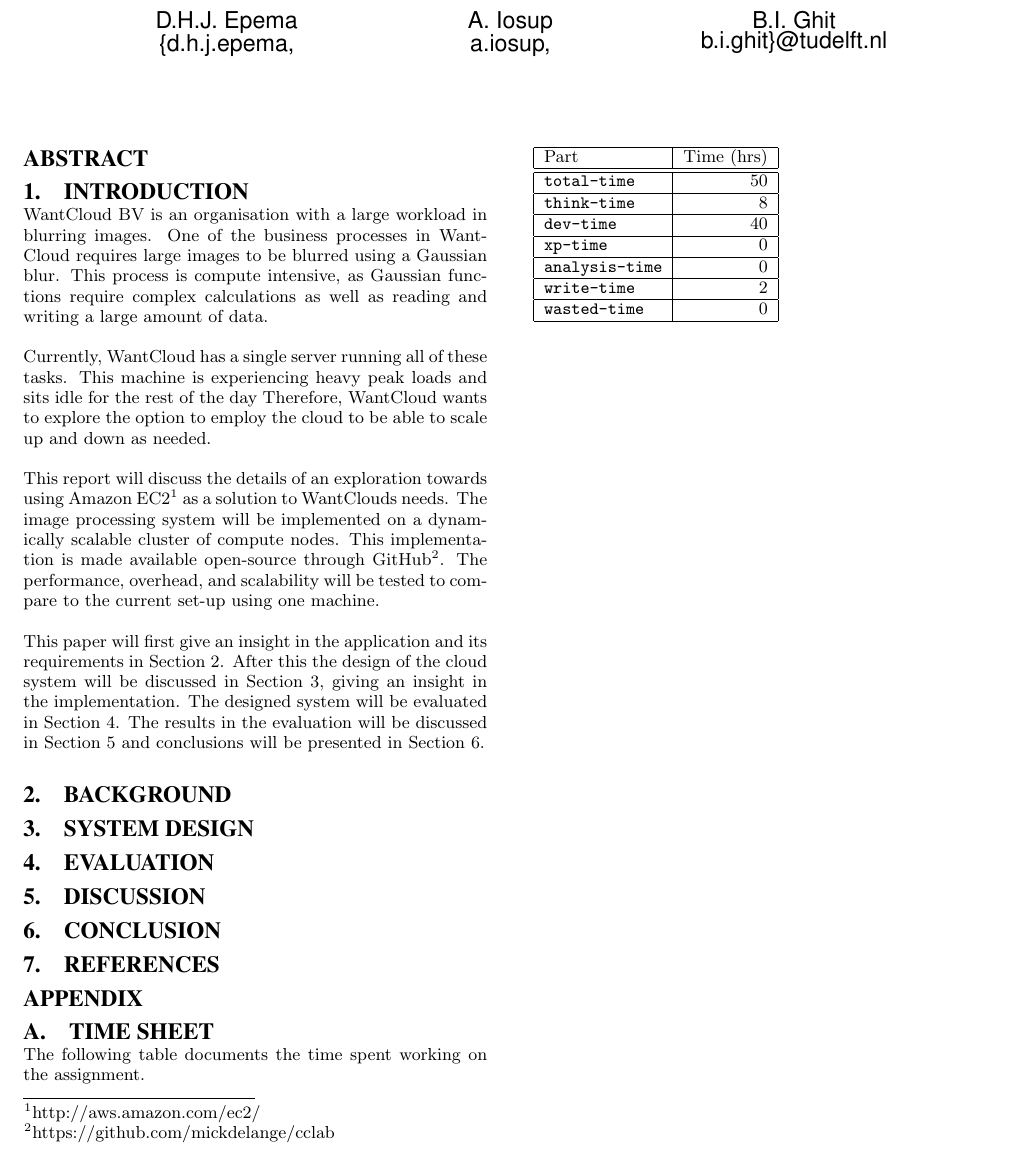
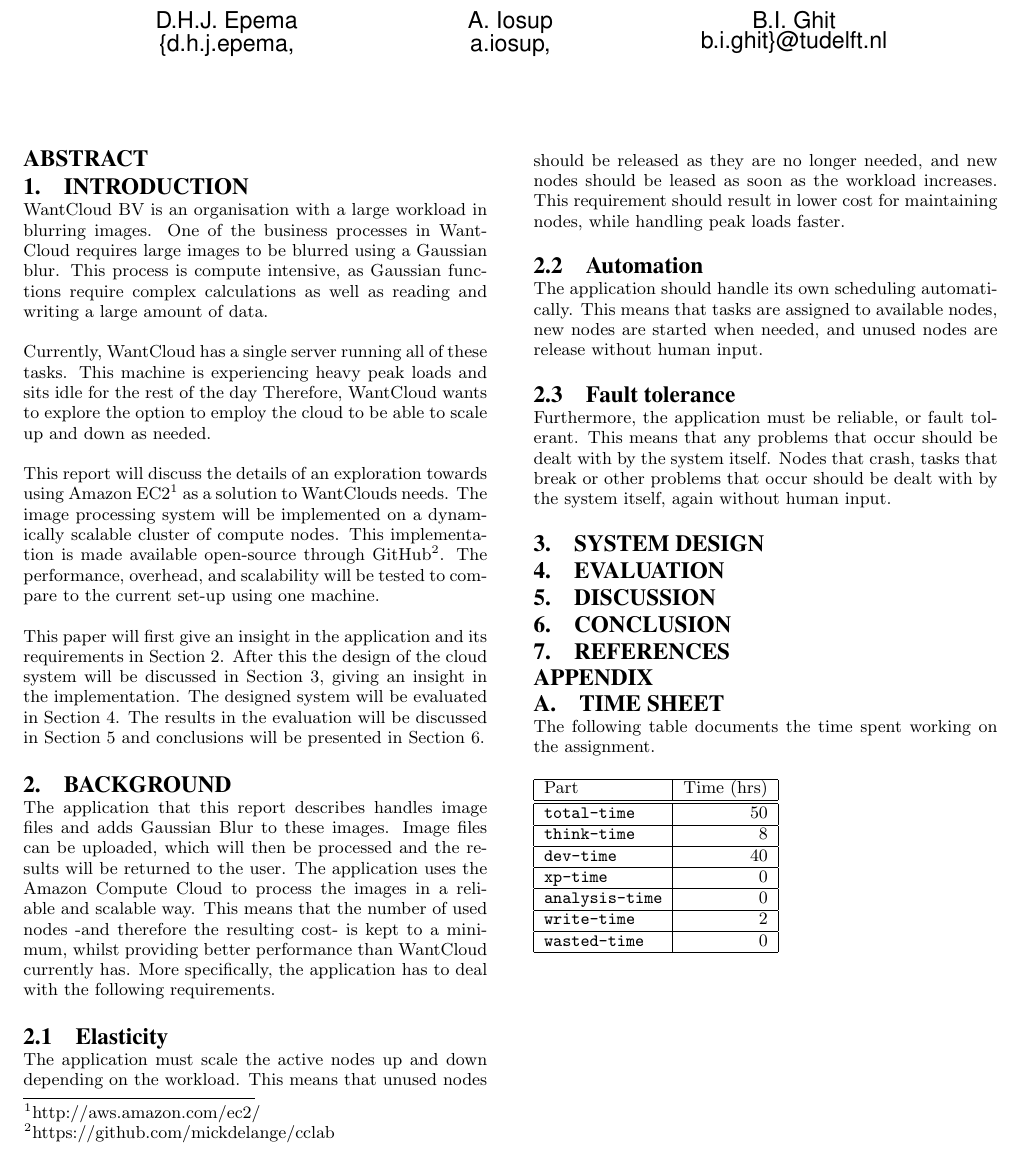
Before and after one commit to mickdelange/cclab, a LaTeX paper (report/in4392-report.tex): part of the page, cut so that both start at the same text. Compiled offline with pdfLaTeX.

Commit message:
Added background section

```diff
--- a/report/in4392-report.tex
+++ b/report/in4392-report.tex
@@ -64,6 +64,25 @@ The results in the evaluation will be discussed in Section \ref{sec_discussion}
 % describe the application (1 paragraph) and its requirements (1-3 paragraphs, summarized in a table if needed).
 \section{Background}
 \label{sec_bg}
+The application that this report describes handles image files and adds Gaussian Blur to these images.
+Image files can be uploaded, which will then be processed and the results will be returned to the user.
+The application uses the Amazon Compute Cloud to process the images in a reliable and scalable way.
+This means that the number of used nodes -and therefore the resulting cost- is kept to a minimum, whilst providing better performance than WantCloud currently has.
+More specifically, the application has to deal with the following requirements.
+
+\subsection{Elasticity}
+The application must scale the active nodes up and down depending on the workload.
+This means that unused nodes should be released as they are no longer needed, and new nodes should be leased as soon as the workload increases.
+This requirement should result in lower cost for maintaining nodes, while handling peak loads faster.
+
+\subsection{Automation}
+The application should handle its own scheduling automatically.
+This means that tasks are assigned to available nodes, new nodes are started when needed, and unused nodes are release without human input.
+
+\subsection{Fault tolerance}
+Furthermore, the application must be reliable, or fault tolerant.
+This means that any problems that occur should be dealt with by the system itself.
+Nodes that crash, tasks that break or other problems that occur should be dealt with by the system itself, again without human input.
 
 % 5. System Design (recommended size: 1.5 pages)
 % a. Resource Management Architecture: describe the design of your system,
```
